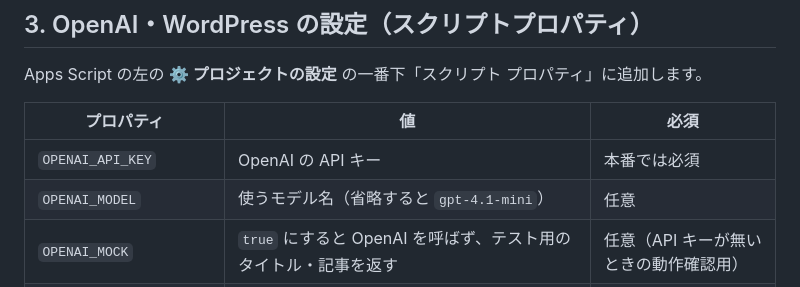
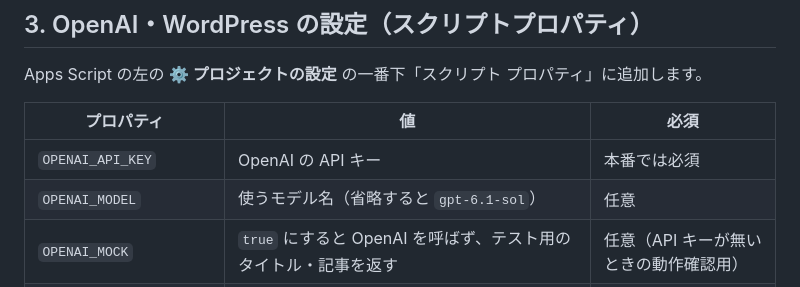
Before and after one commit to kotori-code/blog-draft-autopost, a Markdown page: docs/setup.md, the part around the change. Drawn GitHub-style.

```diff
--- a/docs/setup.md
+++ b/docs/setup.md
@@ -24,7 +24,7 @@ Apps Script の左の **⚙ プロジェクトの設定** の一番下「スク
 | プロパティ | 値 | 必須 |
 |---|---|---|
 | `OPENAI_API_KEY` | OpenAI の API キー | 本番では必須 |
-| `OPENAI_MODEL` | 使うモデル名（省略すると `gpt-4.1-mini`） | 任意 |
+| `OPENAI_MODEL` | 使うモデル名（省略すると `gpt-6.1-sol`） | 任意 |
 | `OPENAI_MOCK` | `true` にすると OpenAI を呼ばず、テスト用のタイトル・記事を返す | 任意（API キーが無いときの動作確認用） |
 | `WP_BASE_URL` | WordPress サイトの URL（例: `https://example.com`） | 本番では必須 |
 | `WP_USERNAME` | 記事保存用の専用ユーザーのユーザー名 | 本番では必須 |
```
Also changed, not shown: architecture.md (+4 -3 lines), proposal.md (+5 -2 lines), architecture.png, 3 other files.
